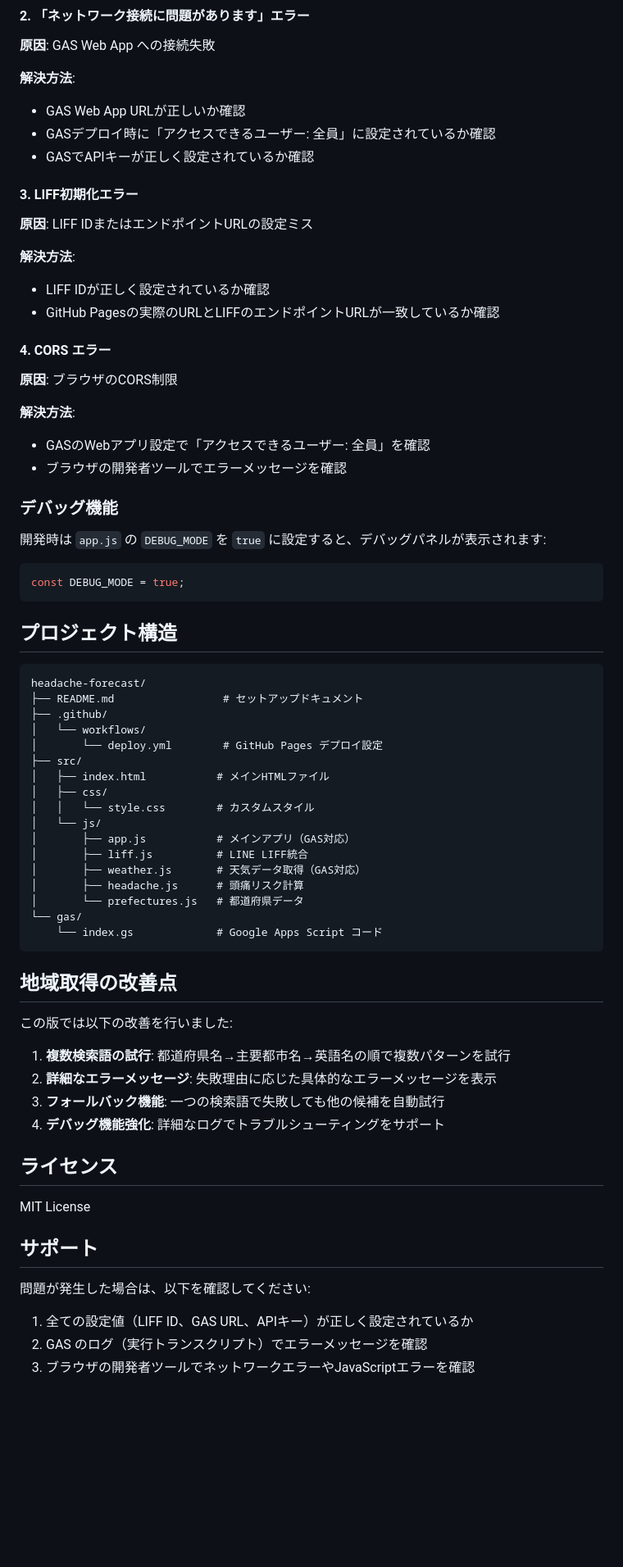
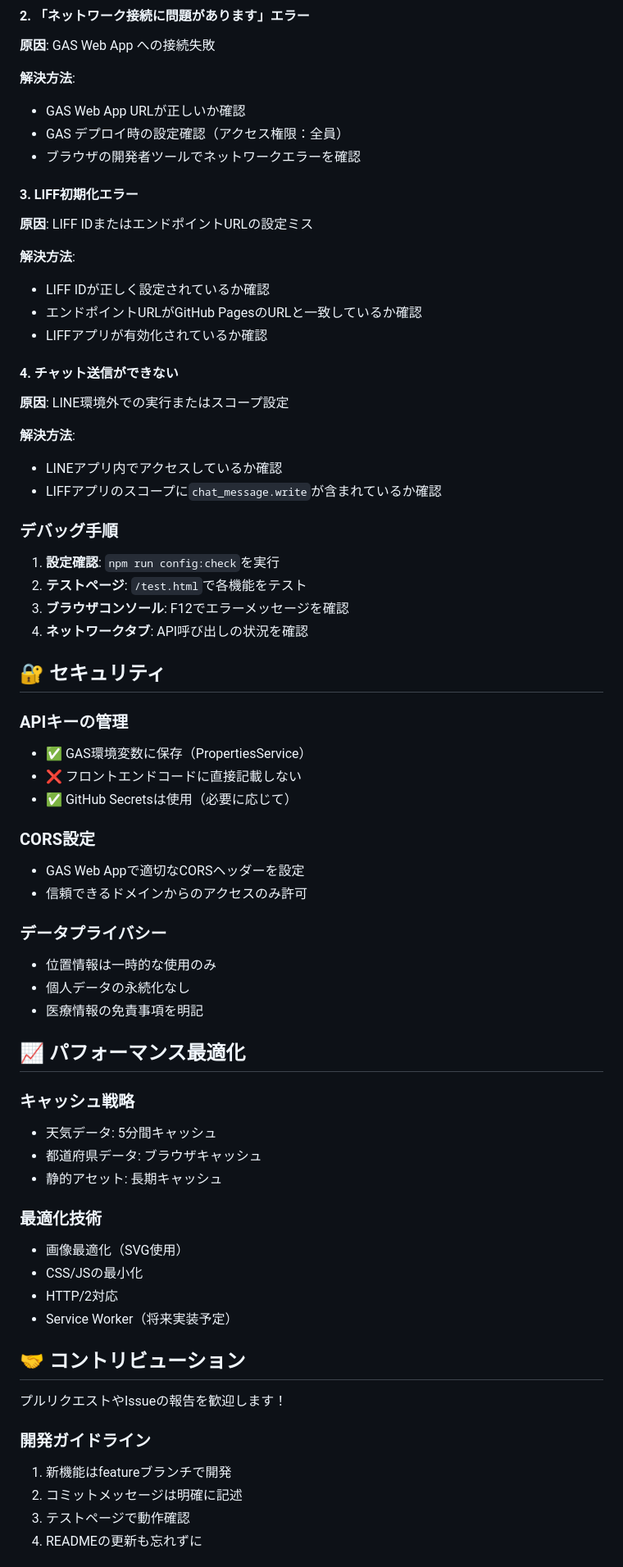
Before and after one commit to ryouyaku/Headache-Forecast-0526, a Markdown page: README.md, the part around one of its changes. Shown at 82% size. Rendered like a GitHub page; blank space fills up the shorter version.

````diff
--- a/README.md
+++ b/README.md
@@ -171,8 +327,8 @@ git push origin main
 
 **解決方法**:
 - GAS Web App URLが正しいか確認
-- GASデプロイ時に「アクセスできるユーザー: 全員」に設定されているか確認
-- GASでAPIキーが正しく設定されているか確認
+- GAS デプロイ時の設定確認（アクセス権限：全員）
+- ブラウザの開発者ツールでネットワークエラーを確認
 
 #### 3. LIFF初期化エラー
 
@@ -180,63 +336,66 @@ git push origin main
 
 **解決方法**:
 - LIFF IDが正しく設定されているか確認
-- GitHub Pagesの実際のURLとLIFFのエンドポイントURLが一致しているか確認
+- エンドポイントURLがGitHub PagesのURLと一致しているか確認
+- LIFFアプリが有効化されているか確認
 
-#### 4. CORS エラー
+#### 4. チャット送信ができない
 
-**原因**: ブラウザのCORS制限
+**原因**: LINE環境外での実行またはスコープ設定
 
 **解決方法**:
-- GASのWebアプリ設定で「アクセスできるユーザー: 全員」を確認
-- ブラウザの開発者ツールでエラーメッセージを確認
+- LINEアプリ内でアクセスしているか確認
+- LIFFアプリのスコープに`chat_message.write`が含まれているか確認
 
-### デバッグ機能
+### デバッグ手順
 
-開発時は `app.js` の `DEBUG_MODE` を `true` に設定すると、デバッグパネルが表示されます:
+1. **設定確認**: `npm run config:check`を実行
+2. **テストページ**: `/test.html`で各機能をテスト
+3. **ブラウザコンソール**: F12でエラーメッセージを確認
+4. **ネットワークタブ**: API呼び出しの状況を確認
 
-```javascript
-const DEBUG_MODE = true;
-```
+## 🔐 セキュリティ
 
-## プロジェクト構造
+### APIキーの管理
 
-```
-headache-forecast/
-├── README.md                 # セットアップドキュメント
-├── .github/
-│   └── workflows/
-│       └── deploy.yml        # GitHub Pages デプロイ設定
-├── src/
-│   ├── index.html           # メインHTMLファイル
-│   ├── css/
-│   │   └── style.css        # カスタムスタイル
-│   └── js/
-│       ├── app.js           # メインアプリ（GAS対応）
-│       ├── liff.js          # LINE LIFF統合
-│       ├── weather.js       # 天気データ取得（GAS対応）
-│       ├── headache.js      # 頭痛リスク計算
-│       └── prefectures.js   # 都道府県データ
-└── gas/
-    └── index.gs             # Google Apps Script コード
-```
+- ✅ GAS環境変数に保存（PropertiesService）
+- ❌ フロントエンドコードに直接記載しない
+- ✅ GitHub Secretsは使用（必要に応じて）
 
-## 地域取得の改善点
+### CORS設定
 
-この版では以下の改善を行いました:
+- GAS Web Appで適切なCORSヘッダーを設定
+- 信頼できるドメインからのアクセスのみ許可
 
-1. **複数検索語の試行**: 都道府県名→主要都市名→英語名の順で複数パターンを試行
-2. **詳細なエラーメッセージ**: 失敗理由に応じた具体的なエラーメッセージを表示
-3. **フォールバック機能**: 一つの検索語で失敗しても他の候補を自動試行
-4. **デバッグ機能強化**: 詳細なログでトラブルシューティングをサポート
+### データプライバシー
 
-## ライセンス
+- 位置情報は一時的な使用のみ
+- 個人データの永続化なし
+- 医療情報の免責事項を明記
 
-MIT License
+## 📈 パフォーマンス最適化
 
-## サポート
+### キャッシュ戦略
 
-問題が発生した場合は、以下を確認してください:
+- 天気データ: 5分間キャッシュ
+- 都道府県データ: ブラウザキャッシュ
+- 静的アセット: 長期キャッシュ
 
-1. 全ての設定値（LIFF ID、GAS URL、APIキー）が正しく設定されているか
-2. GAS のログ（実行トランスクリプト）でエラーメッセージを確認
-3. ブラウザの開発者ツールでネットワークエラーやJavaScriptエラーを確認
+### 最適化技術
+
+- 画像最適化（SVG使用）
+- CSS/JSの最小化
+- HTTP/2対応
+- Service Worker（将来実装予定）
+
+## 🤝 コントリビューション
+
+プルリクエストやIssueの報告を歓迎します！
+
+### 開発ガイドライン
+
+1. 新機能はfeatureブランチで開発
+2. コミットメッセージは明確に記述
+3. テストページで動作確認
+4. READMEの更新も忘れずに
+
````
Also changed, not shown: other parts of README.md (+276 -91 lines).
